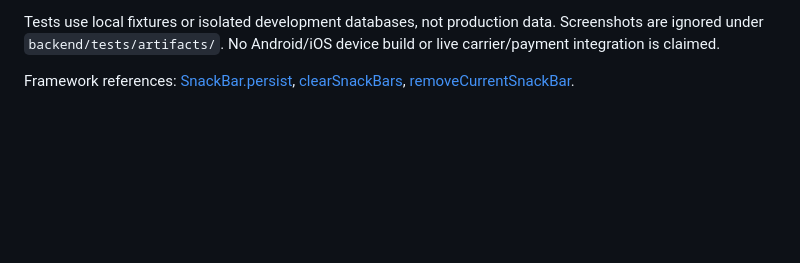
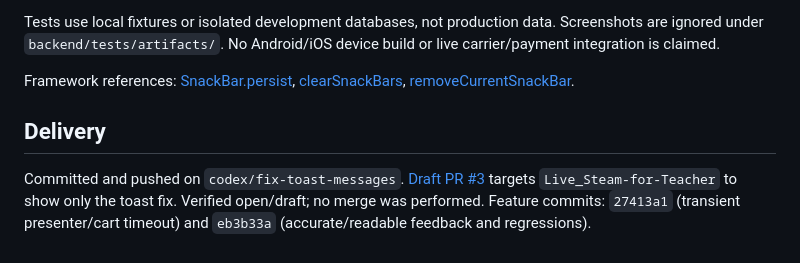
Before and after one commit to sontran12242004/ART_KID, a Markdown page: tasks/toast-fix.md, the part around the change. Rendered like a GitHub page; blank space fills up the shorter version.

Commit message:
docs: record toast fix draft pull request handoff

```diff
--- a/tasks/toast-fix.md
+++ b/tasks/toast-fix.md
@@ -42,3 +42,7 @@ The change fixes transient notification delivery/presentation. It does not imple
 Tests use local fixtures or isolated development databases, not production data. Screenshots are ignored under `backend/tests/artifacts/`. No Android/iOS device build or live carrier/payment integration is claimed.
 
 Framework references: [SnackBar.persist](https://api.flutter.dev/flutter/material/SnackBar/persist.html), [clearSnackBars](https://api.flutter.dev/flutter/material/ScaffoldMessengerState/clearSnackBars.html), [removeCurrentSnackBar](https://api.flutter.dev/flutter/material/ScaffoldMessengerState/removeCurrentSnackBar.html).
+
+## Delivery
+
+Committed and pushed on `codex/fix-toast-messages`. [Draft PR #3](https://github.com/sontran12242004/ART_KID/pull/3) targets `Live_Steam-for-Teacher` to show only the toast fix. Verified open/draft; no merge was performed. Feature commits: `27413a1` (transient presenter/cart timeout) and `eb3b33a` (accurate/readable feedback and regressions).
```
